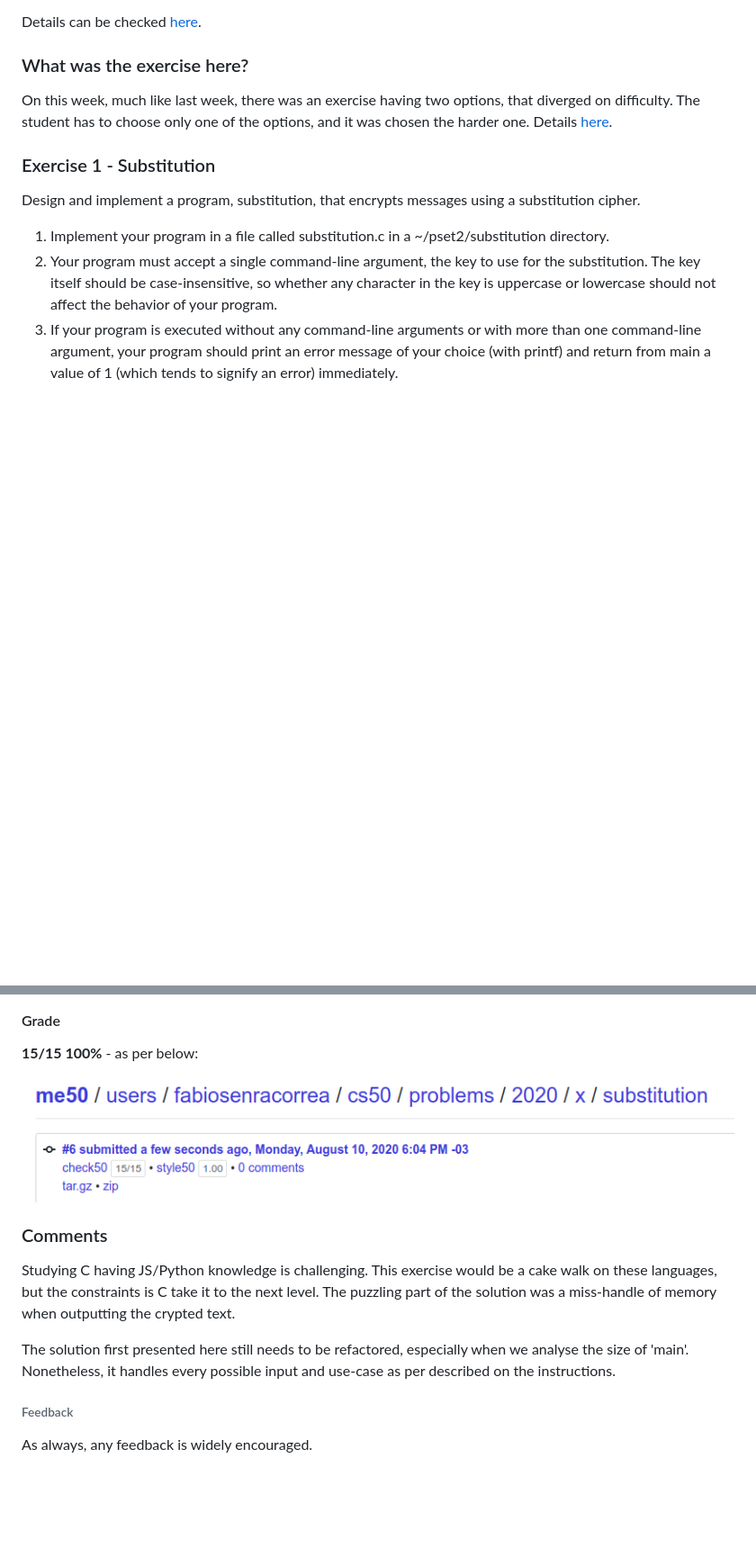
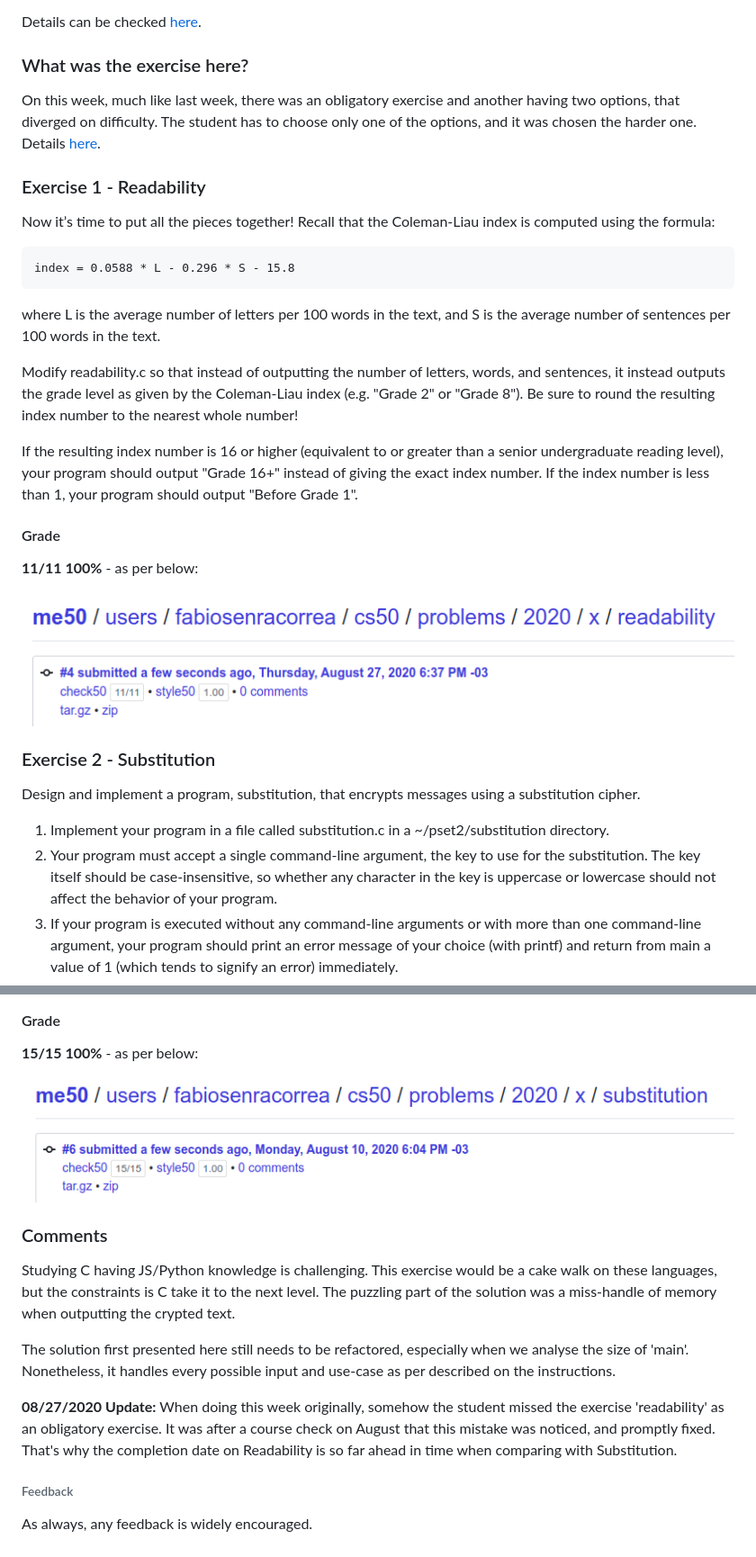
Before and after one commit to fabiosenracorrea/CS50, a Markdown page: Week_2_Arrays/readme.md, 2 parts joined by grey strips. Shown: that part at 90% size. GitHub-like rendering; pictures changed too: Week_2_Arrays/readability.png (added); blank space fills up the shorter version.

Commit message:
Week 2 exercise added

````diff
--- a/Week_2_Arrays/readme.md
+++ b/Week_2_Arrays/readme.md
@@ -10,9 +10,30 @@ Details can be checked [here](https://cs50.harvard.edu/x/2020/weeks/2/).
 
 ### What was the exercise here?
 
-On this week, much like last week, there was an exercise having two options, that diverged on difficulty. The student has to choose only one of the options, and it was chosen the harder one. Details [here](https://cs50.harvard.edu/x/2020/psets/2/).
+On this week, much like last week, there was an obligatory exercise and another having two options, that diverged on difficulty. The student has to choose only one of the options, and it was chosen the harder one. Details [here](https://cs50.harvard.edu/x/2020/psets/2/).
 
-### Exercise 1 - Substitution
+### Exercise 1 - Readability
+
+Now it’s time to put all the pieces together! Recall that the Coleman-Liau index is computed using the formula:
+
+```
+index = 0.0588 * L - 0.296 * S - 15.8
+```
+
+where L is the average number of letters per 100 words in the text, and S is the average number of sentences per 100 words in the text.
+
+Modify readability.c so that instead of outputting the number of letters, words, and sentences, it instead outputs the grade level as given by the Coleman-Liau index (e.g. "Grade 2" or "Grade 8"). Be sure to round the resulting index number to the nearest whole number!
+
+If the resulting index number is 16 or higher (equivalent to or greater than a senior undergraduate reading level), your program should output "Grade 16+" instead of giving the exact index number. If the index number is less than 1, your program should output "Before Grade 1".
+
+#### Grade
+
+**11/11 100%** - as per below:
+
+![readability grade](./readability.png)
+
+
+### Exercise 2 - Substitution
 
 Design and implement a program, substitution, that encrypts messages using a substitution cipher.
 
@@ -37,6 +58,8 @@ Studying C having JS/Python knowledge is challenging. This exercise would be a c
 
 The solution first presented here still needs to be refactored, especially when we analyse the size of 'main'. Nonetheless, it handles every possible input and use-case as per described on the instructions.
 
+**08/27/2020 Update:** When doing this week originally, somehow the student missed the exercise 'readability' as an obligatory exercise. It was after a course check on August that this mistake was noticed, and promptly fixed. That's why the completion date on Readability is so far ahead in time when comparing with Substitution.
+
 ###### Feedback
 
 As always, any feedback is widely encouraged.
````
Also changed, not shown: other parts of Week_2_Arrays/readme.md (+1 -1 lines), 1 other file.
